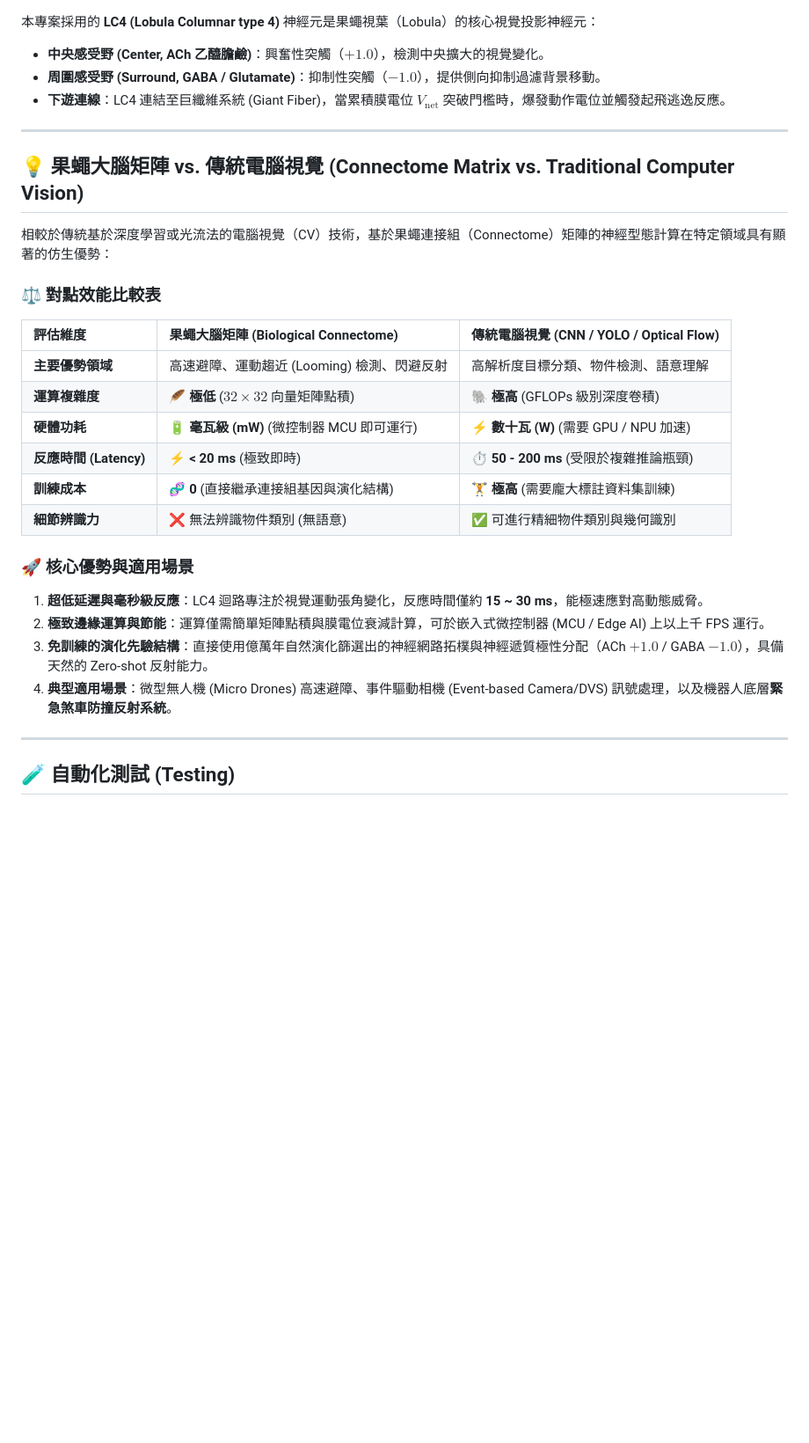
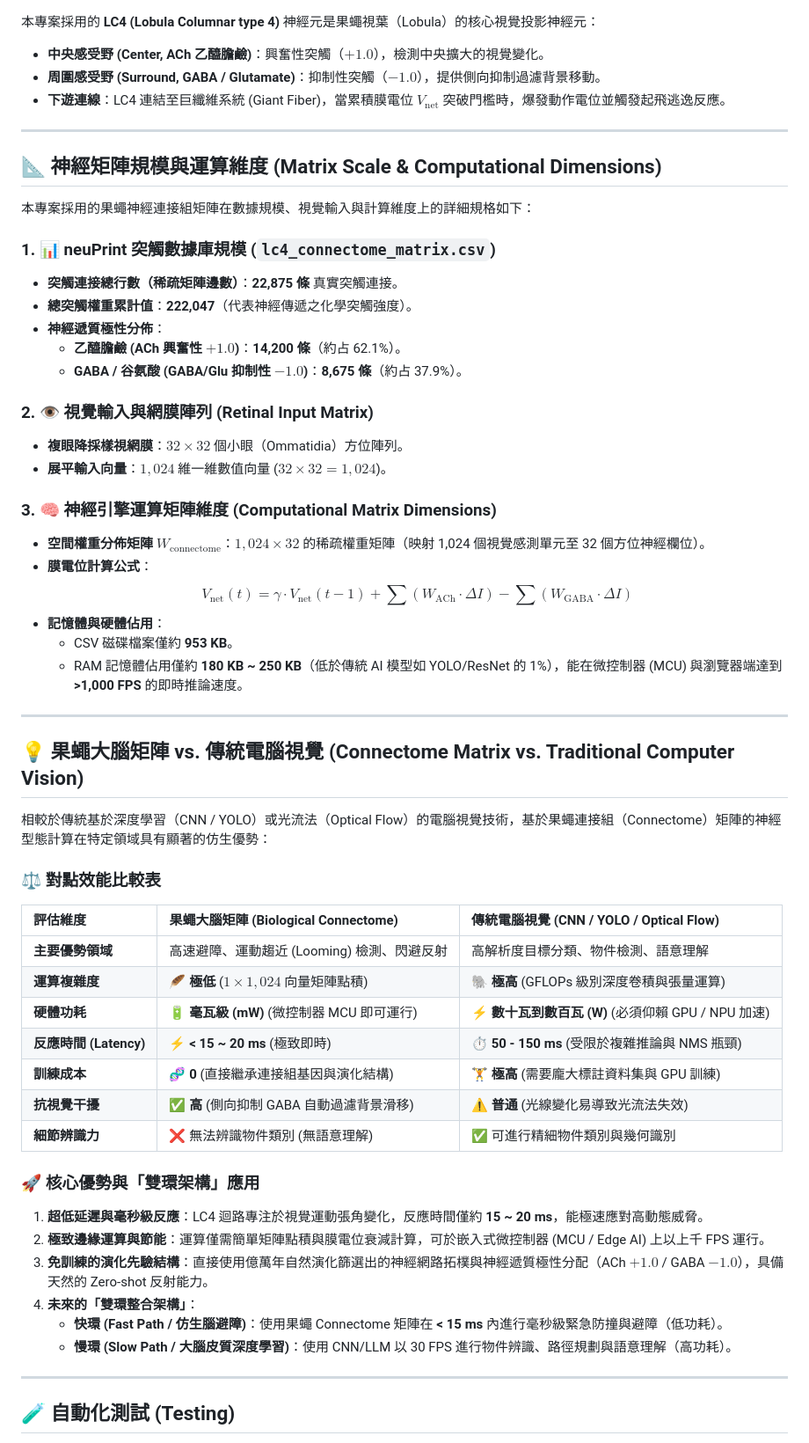
Before and after one commit to ChihHsiangChien/maleCNS, a Markdown page: README.md, the part around the change. Shown at 88% size. GitHub-like rendering; blank space fills up the shorter version.

Commit message:
docs: Update README with matrix scale specs and connectome vs traditional CV comparison

```diff
--- a/README.md
+++ b/README.md
@@ -120,26 +120,54 @@ maleCNS/
 
 ---
 
+## 📐 神經矩陣規模與運算維度 (Matrix Scale & Computational Dimensions)
+
+本專案採用的果蠅神經連接組矩陣在數據規模、視覺輸入與計算維度上的詳細規格如下：
+
+### 1. 📊 neuPrint 突觸數據庫規模 (`lc4_connectome_matrix.csv`)
+- **突觸連接總行數（稀疏矩陣邊數）**：**22,875 條** 真實突觸連接。
+- **總突觸權重累計值**：**222,047**（代表神經傳遞之化學突觸強度）。
+- **神經遞質極性分佈**：
+  - **乙醯膽鹼 (ACh 興奮性 $+1.0$)**：**14,200 條**（約占 62.1%）。
+  - **GABA / 谷氨酸 (GABA/Glu 抑制性 $-1.0$)**：**8,675 條**（約占 37.9%）。
+
+### 2. 👁️ 視覺輸入與網膜陣列 (Retinal Input Matrix)
+- **複眼降採樣視網膜**：$32 \times 32$ 個小眼（Ommatidia）方位陣列。
+- **展平輸入向量**：$1,024$ 維一維數值向量 ($32 \times 32 = 1,024$)。
+
+### 3. 🧠 神經引擎運算矩陣維度 (Computational Matrix Dimensions)
+- **空間權重分佈矩陣 $W_{\text{connectome}}$**：**$1,024 \times 32$** 的稀疏權重矩陣（映射 1,024 個視覺感測單元至 32 個方位神經欄位）。
+- **膜電位計算公式**：
+  $$V_{\text{net}}(t) = \gamma \cdot V_{\text{net}}(t-1) + \sum (W_{\text{ACh}} \cdot \Delta I) - \sum (W_{\text{GABA}} \cdot \Delta I)$$
+- **記憶體與硬體佔用**：
+  - CSV 磁碟檔案僅約 **953 KB**。
+  - RAM 記憶體佔用僅約 **180 KB ~ 250 KB**（低於傳統 AI 模型如 YOLO/ResNet 的 1%），能在微控制器 (MCU) 與瀏覽器端達到 **>1,000 FPS** 的即時推論速度。
+
+---
+
 ## 💡 果蠅大腦矩陣 vs. 傳統電腦視覺 (Connectome Matrix vs. Traditional Computer Vision)
 
-相較於傳統基於深度學習或光流法的電腦視覺（CV）技術，基於果蠅連接組（Connectome）矩陣的神經型態計算在特定領域具有顯著的仿生優勢：
+相較於傳統基於深度學習（CNN / YOLO）或光流法（Optical Flow）的電腦視覺技術，基於果蠅連接組（Connectome）矩陣的神經型態計算在特定領域具有顯著的仿生優勢：
 
 ### ⚖️ 對點效能比較表
 
 | 評估維度 | 果蠅大腦矩陣 (Biological Connectome) | 傳統電腦視覺 (CNN / YOLO / Optical Flow) |
 | :--- | :--- | :--- |
 | **主要優勢領域** | 高速避障、運動趨近 (Looming) 檢測、閃避反射 | 高解析度目標分類、物件檢測、語意理解 |
-| **運算複雜度** | 🪶 **極低** ($32 \times 32$ 向量矩陣點積) | 🐘 **極高** (GFLOPs 級別深度卷積) |
-| **硬體功耗** | 🔋 **毫瓦級 (mW)** (微控制器 MCU 即可運行) | ⚡ **數十瓦 (W)** (需要 GPU / NPU 加速) |
-| **反應時間 (Latency)** | ⚡ **< 20 ms** (極致即時) | ⏱️ **50 - 200 ms** (受限於複雜推論瓶頸) |
-| **訓練成本** | 🧬 **0** (直接繼承連接組基因與演化結構) | 🏋️ **極高** (需要龐大標註資料集訓練) |
-| **細節辨識力** | ❌ 無法辨識物件類別 (無語意) | ✅ 可進行精細物件類別與幾何識別 |
+| **運算複雜度** | 🪶 **極低** ($1 \times 1,024$ 向量矩陣點積) | 🐘 **極高** (GFLOPs 級別深度卷積與張量運算) |
+| **硬體功耗** | 🔋 **毫瓦級 (mW)** (微控制器 MCU 即可運行) | ⚡ **數十瓦到數百瓦 (W)** (必須仰賴 GPU / NPU 加速) |
+| **反應時間 (Latency)** | ⚡ **< 15 ~ 20 ms** (極致即時) | ⏱️ **50 - 150 ms** (受限於複雜推論與 NMS 瓶頸) |
+| **訓練成本** | 🧬 **0** (直接繼承連接組基因與演化結構) | 🏋️ **極高** (需要龐大標註資料集與 GPU 訓練) |
+| **抗視覺干擾** | ✅ **高** (側向抑制 GABA 自動過濾背景滑移) | ⚠️ **普通** (光線變化易導致光流法失效) |
+| **細節辨識力** | ❌ 無法辨識物件類別 (無語意理解) | ✅ 可進行精細物件類別與幾何識別 |
 
-### 🚀 核心優勢與適用場景
-1. **超低延遲與毫秒級反應**：LC4 迴路專注於視覺運動張角變化，反應時間僅約 **15 ~ 30 ms**，能極速應對高動態威脅。
+### 🚀 核心優勢與「雙環架構」應用
+1. **超低延遲與毫秒級反應**：LC4 迴路專注於視覺運動張角變化，反應時間僅約 **15 ~ 20 ms**，能極速應對高動態威脅。
 2. **極致邊緣運算與節能**：運算僅需簡單矩陣點積與膜電位衰減計算，可於嵌入式微控制器 (MCU / Edge AI) 上以上千 FPS 運行。
 3. **免訓練的演化先驗結構**：直接使用億萬年自然演化篩選出的神經網路拓樸與神經遞質極性分配（ACh $+1.0$ / GABA $-1.0$），具備天然的 Zero-shot 反射能力。
-4. **典型適用場景**：微型無人機 (Micro Drones) 高速避障、事件驅動相機 (Event-based Camera/DVS) 訊號處理，以及機器人底層**緊急煞車防撞反射系統**。
+4. **未來的「雙環整合架構」**：
+   - **快環 (Fast Path / 仿生腦避障)**：使用果蠅 Connectome 矩陣在 **< 15 ms** 內進行毫秒級緊急防撞與避障（低功耗）。
+   - **慢環 (Slow Path / 大腦皮質深度學習)**：使用 CNN/LLM 以 30 FPS 進行物件辨識、路徑規劃與語意理解（高功耗）。
 
 ---
 
```
